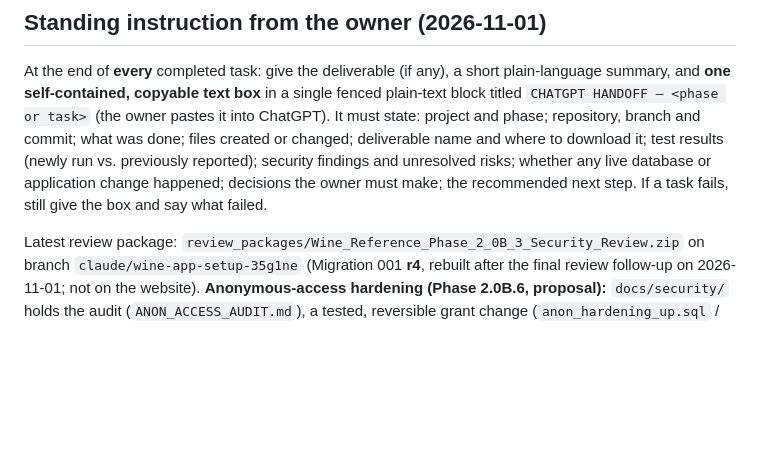
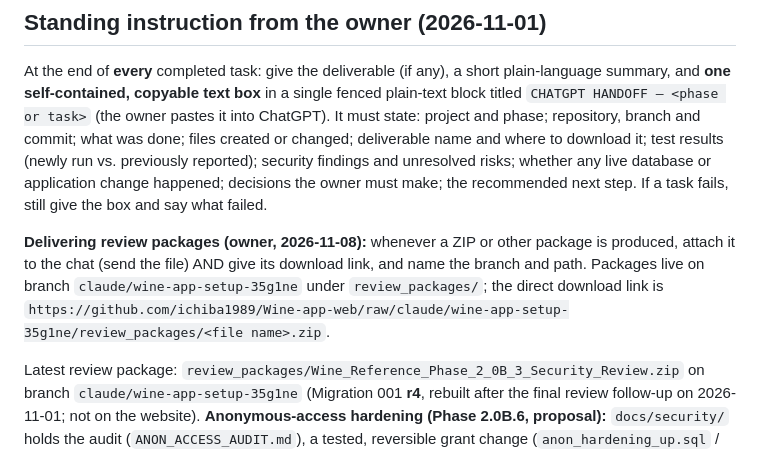
Before and after one commit to ichiba1989/Wine-app-web, a Markdown page: docs/HANDOFF.md, the part around the change. Rendered like a GitHub page; blank space fills up the shorter version.

Commit message:
Record how review packages are delivered (attached and linked)
Co-Authored-By: Claude Opus 5.5 <noreply@anthropic.com>
Claude-Session: https://claude.ai/code/session_017tf2y9ef6cHMFpf3opEapb

```diff
--- a/docs/HANDOFF.md
+++ b/docs/HANDOFF.md
@@ -10,6 +10,11 @@ text box** in a single fenced plain-text block titled `CHATGPT HANDOFF — <phas
 state: project and phase; repository, branch and commit; what was done; files created or changed; deliverable name and where to download
 it; test results (newly run vs. previously reported); security findings and unresolved risks; whether any live database or application
 change happened; decisions the owner must make; the recommended next step. If a task fails, still give the box and say what failed.
+
+**Delivering review packages (owner, 2026-11-08):** whenever a ZIP or other package is produced, attach it to the chat (send the file)
+AND give its download link, and name the branch and path. Packages live on branch `claude/wine-app-setup-35g1ne` under
+`review_packages/`; the direct download link is
+`https://github.com/ichiba1989/Wine-app-web/raw/claude/wine-app-setup-35g1ne/review_packages/<file name>.zip`.
 
 Latest review package: `review_packages/Wine_Reference_Phase_2_0B_3_Security_Review.zip` on branch `claude/wine-app-setup-35g1ne`
 (Migration 001 **r4**, rebuilt after the final review follow-up on 2026-11-01; not on the website).
```
